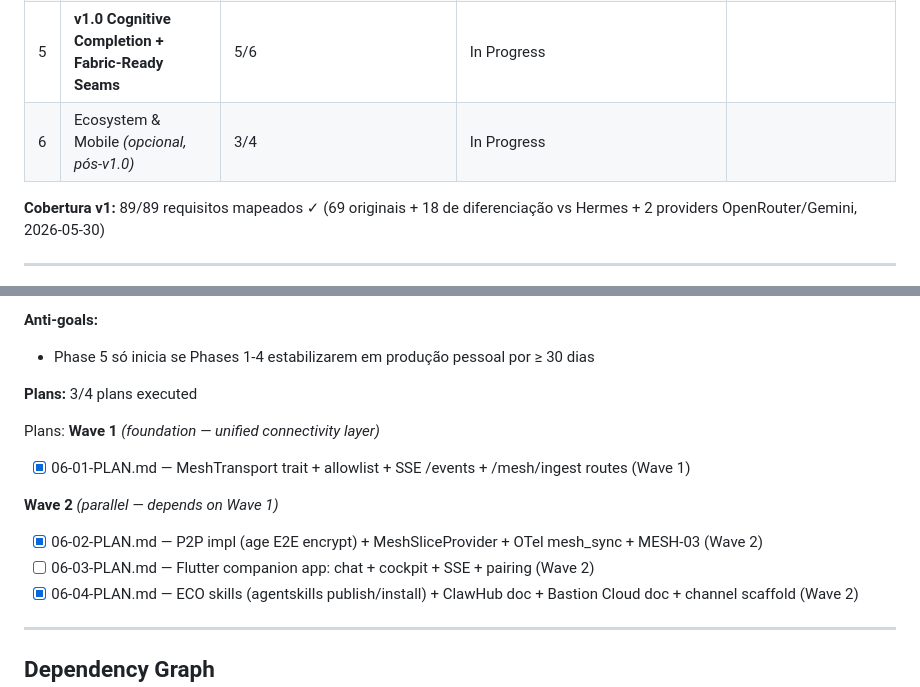
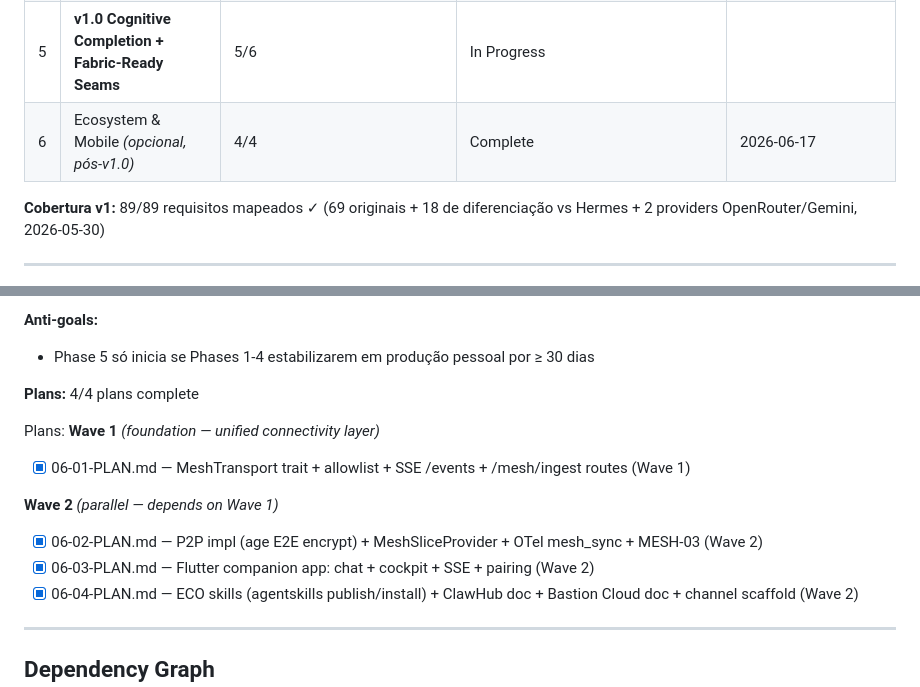
Before and after one commit to samurai-py/bastion, a Markdown page: .planning/ROADMAP.md, 2 parts joined by grey strips. Drawn GitHub-style.

```diff
--- a/.planning/ROADMAP.md
+++ b/.planning/ROADMAP.md
@@ -16,7 +16,7 @@
 | 3 | Python MCP Skill Servers | memupalace, skill-writer (+ **loop fechado**), self-improving isolados em containers | MCP-03, MUPL-01..07, SKWR-01..06, SELF-01..02 (16 reqs) | ✅ done |
 | 4 | Deploy & Packaging | FROM scratch Docker, installer one-line, cutover v2 → v3 | PKG-01..09 (9 reqs) | ✅ cutover-live (boot ok; camada cognitiva pendente → Phase 5) |
 | 5 | **v1.0 Cognitive Completion + Fabric-Ready Seams** | 5/6 | In Progress|  |
-| 6 | Ecosystem & Mobile *(opcional, pós-v1.0)* | 3/4 | In Progress|  |
+| 6 | Ecosystem & Mobile *(opcional, pós-v1.0)* | 4/4 | Complete   | 2026-06-17 |
 
 **Cobertura v1:** 89/89 requisitos mapeados ✓ (69 originais + 18 de diferenciação vs Hermes + 2 providers OpenRouter/Gemini, 2026-05-30)
 
@@ -226,7 +226,7 @@ Plans:
 **Anti-goals:**
 - Phase 5 só inicia se Phases 1-4 estabilizarem em produção pessoal por ≥ 30 dias
 
-**Plans:** 3/4 plans executed
+**Plans:** 4/4 plans complete
 
 Plans:
 **Wave 1** *(foundation — unified connectivity layer)*
@@ -234,7 +234,7 @@ Plans:
 
 **Wave 2** *(parallel — depends on Wave 1)*
 - [x] 06-02-PLAN.md — P2P impl (age E2E encrypt) + MeshSliceProvider + OTel mesh_sync + MESH-03 (Wave 2)
-- [ ] 06-03-PLAN.md — Flutter companion app: chat + cockpit + SSE + pairing (Wave 2)
+- [x] 06-03-PLAN.md — Flutter companion app: chat + cockpit + SSE + pairing (Wave 2)
 - [x] 06-04-PLAN.md — ECO skills (agentskills publish/install) + ClawHub doc + Bastion Cloud doc + channel scaffold (Wave 2)
 
 ---
```
Also changed, not shown: .planning/STATE.md (+7 -4 lines), 1 other file.
